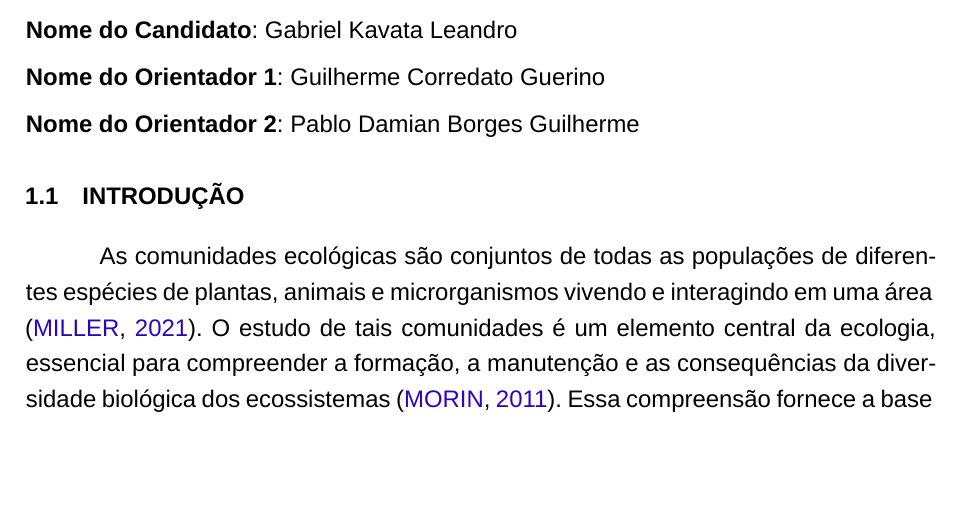
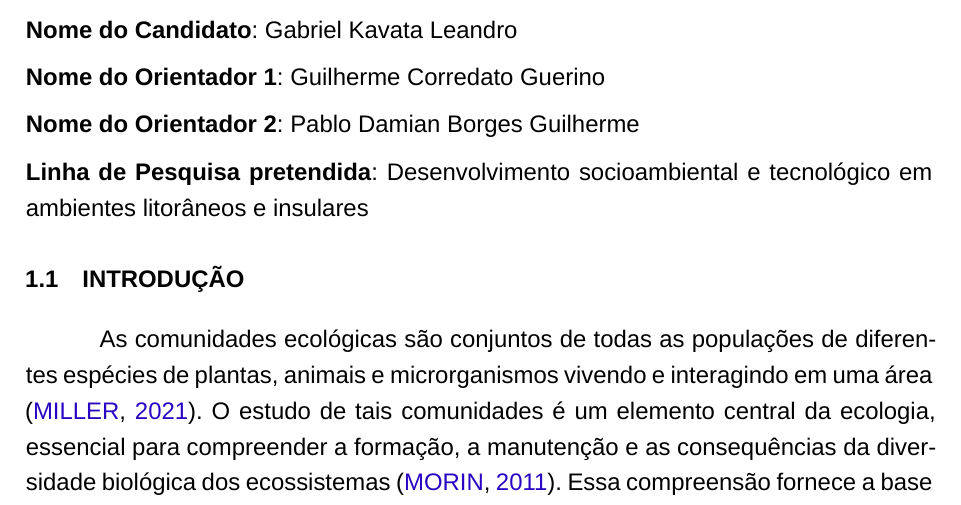
Before and after one commit to kavvata/pali_plano_trabalho, a LaTeX thesis (src/plano_trabalho.tex): part of page 1 of 6, cut so that both start at the same text, the shorter picture padded with empty space. Compiled offline with XeLaTeX; a missing font is replaced by an installed copy or a similar font.

Commit message:
Adiciona linha de pesquisa

```diff
--- a/src/plano_trabalho.tex
+++ b/src/plano_trabalho.tex
@@ -160,6 +160,8 @@
 
 \noindent \textbf{Nome do Orientador 2}: \imprimircoorientador
 
+\noindent \textbf{Linha de Pesquisa pretendida}: Desenvolvimento socioambiental e tecnológico em ambientes litorâneos e insulares
+
 \section{INTRODUÇÃO}
 
 As comunidades ecológicas são conjuntos de todas as populações de diferentes espécies de plantas, animais e microrganismos vivendo e interagindo em uma área \cite{miller_ciencia_2021}.
```
